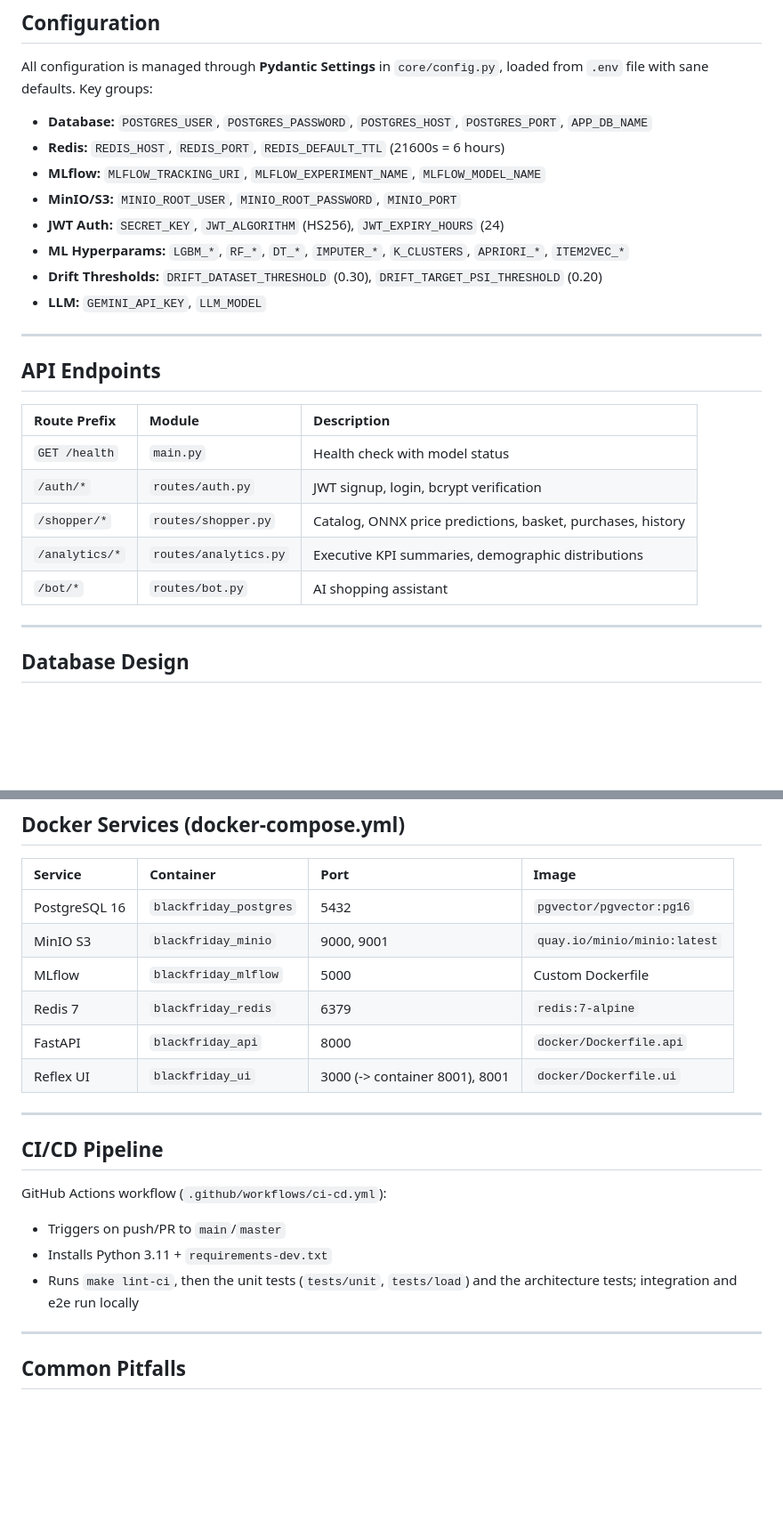
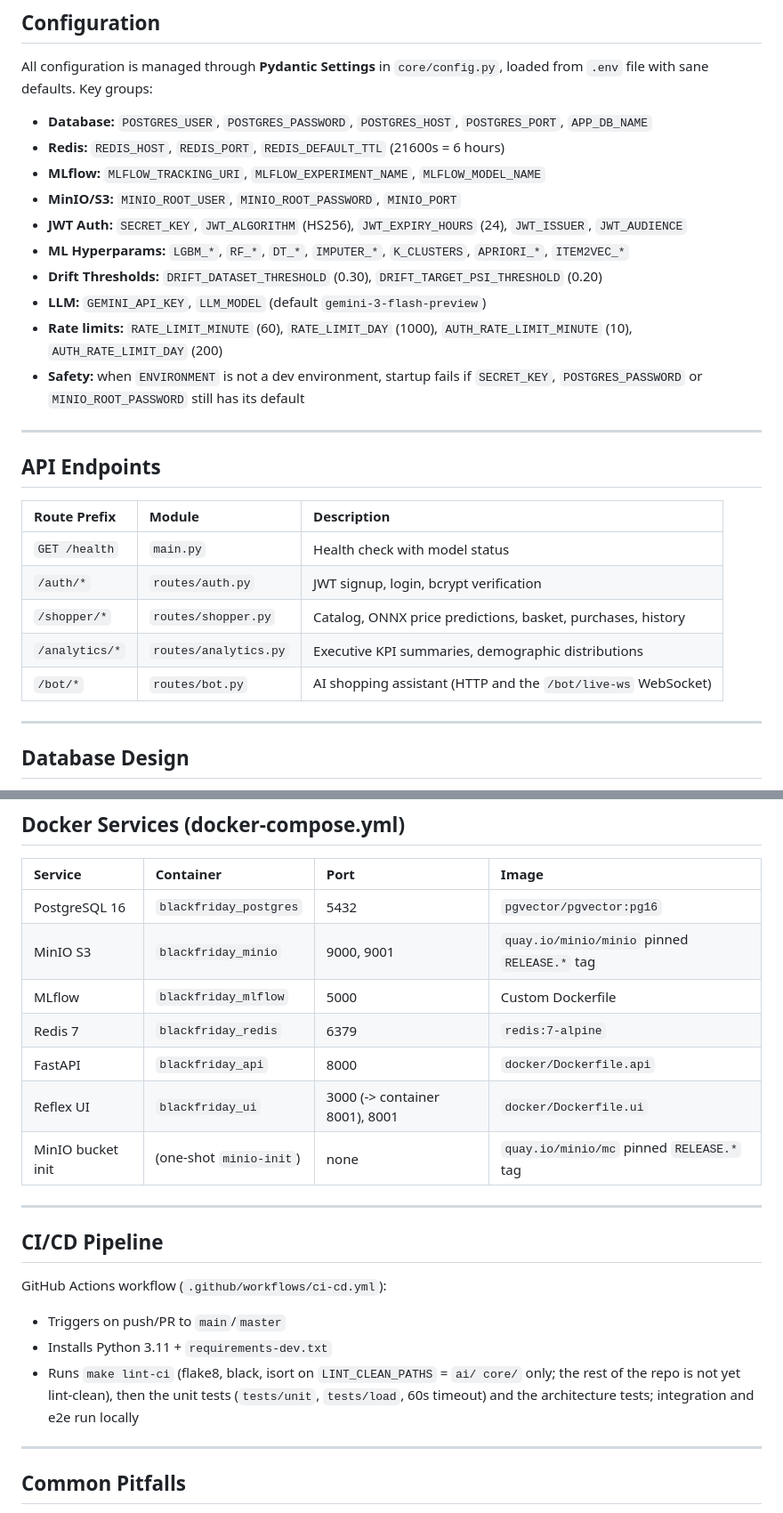
Before and after one commit to Ziadashraf301/Black-Friday, a Markdown page: CLAUDE.md, 2 parts joined by grey strips. Shown at 89% size. Rendered like a GitHub page; blank space fills up the shorter version.

```diff
--- a/CLAUDE.md
+++ b/CLAUDE.md
@@ -186,10 +191,12 @@ All configuration is managed through **Pydantic Settings** in `core/config.py`,
 - **Redis:** `REDIS_HOST`, `REDIS_PORT`, `REDIS_DEFAULT_TTL` (21600s = 6 hours)
 - **MLflow:** `MLFLOW_TRACKING_URI`, `MLFLOW_EXPERIMENT_NAME`, `MLFLOW_MODEL_NAME`
 - **MinIO/S3:** `MINIO_ROOT_USER`, `MINIO_ROOT_PASSWORD`, `MINIO_PORT`
-- **JWT Auth:** `SECRET_KEY`, `JWT_ALGORITHM` (HS256), `JWT_EXPIRY_HOURS` (24)
+- **JWT Auth:** `SECRET_KEY`, `JWT_ALGORITHM` (HS256), `JWT_EXPIRY_HOURS` (24), `JWT_ISSUER`, `JWT_AUDIENCE`
 - **ML Hyperparams:** `LGBM_*`, `RF_*`, `DT_*`, `IMPUTER_*`, `K_CLUSTERS`, `APRIORI_*`, `ITEM2VEC_*`
 - **Drift Thresholds:** `DRIFT_DATASET_THRESHOLD` (0.30), `DRIFT_TARGET_PSI_THRESHOLD` (0.20)
-- **LLM:** `GEMINI_API_KEY`, `LLM_MODEL`
+- **LLM:** `GEMINI_API_KEY`, `LLM_MODEL` (default `gemini-3-flash-preview`)
+- **Rate limits:** `RATE_LIMIT_MINUTE` (60), `RATE_LIMIT_DAY` (1000), `AUTH_RATE_LIMIT_MINUTE` (10), `AUTH_RATE_LIMIT_DAY` (200)
+- **Safety:** when `ENVIRONMENT` is not a dev environment, startup fails if `SECRET_KEY`, `POSTGRES_PASSWORD` or `MINIO_ROOT_PASSWORD` still has its default
 
 ---
 
@@ -201,7 +208,7 @@ All configuration is managed through **Pydantic Settings** in `core/config.py`,
 | `/auth/*` | `routes/auth.py` | JWT signup, login, bcrypt verification |
 | `/shopper/*` | `routes/shopper.py` | Catalog, ONNX price predictions, basket, purchases, history |
 | `/analytics/*` | `routes/analytics.py` | Executive KPI summaries, demographic distributions |
-| `/bot/*` | `routes/bot.py` | AI shopping assistant |
+| `/bot/*` | `routes/bot.py` | AI shopping assistant (HTTP and the `/bot/live-ws` WebSocket) |
 
 ---
 
@@ -247,11 +254,12 @@ All share the same SQLAlchemy engine via dependency injection.
 | Service | Container | Port | Image |
 |:--------|:----------|:-----|:------|
 | PostgreSQL 16 | `blackfriday_postgres` | 5432 | `pgvector/pgvector:pg16` |
-| MinIO S3 | `blackfriday_minio` | 9000, 9001 | `quay.io/minio/minio:latest` |
+| MinIO S3 | `blackfriday_minio` | 9000, 9001 | `quay.io/minio/minio` pinned `RELEASE.*` tag |
 | MLflow | `blackfriday_mlflow` | 5000 | Custom Dockerfile |
 | Redis 7 | `blackfriday_redis` | 6379 | `redis:7-alpine` |
 | FastAPI | `blackfriday_api` | 8000 | `docker/Dockerfile.api` |
 | Reflex UI | `blackfriday_ui` | 3000 (-> container 8001), 8001 | `docker/Dockerfile.ui` |
+| MinIO bucket init | (one-shot `minio-init`) | none | `quay.io/minio/mc` pinned `RELEASE.*` tag |
 
 ---
 
@@ -260,7 +268,7 @@ All share the same SQLAlchemy engine via dependency injection.
 GitHub Actions workflow (`.github/workflows/ci-cd.yml`):
 - Triggers on push/PR to `main`/`master`
 - Installs Python 3.11 + `requirements-dev.txt`
-- Runs `make lint-ci`, then the unit tests (`tests/unit`, `tests/load`) and the architecture tests; integration and e2e run locally
+- Runs `make lint-ci` (flake8, black, isort on `LINT_CLEAN_PATHS` = `ai/ core/` only; the rest of the repo is not yet lint-clean), then the unit tests (`tests/unit`, `tests/load`, 60s timeout) and the architecture tests; integration and e2e run locally
 
 ---
 
```
Also changed, not shown: other parts of CLAUDE.md (+17 -12 lines).
